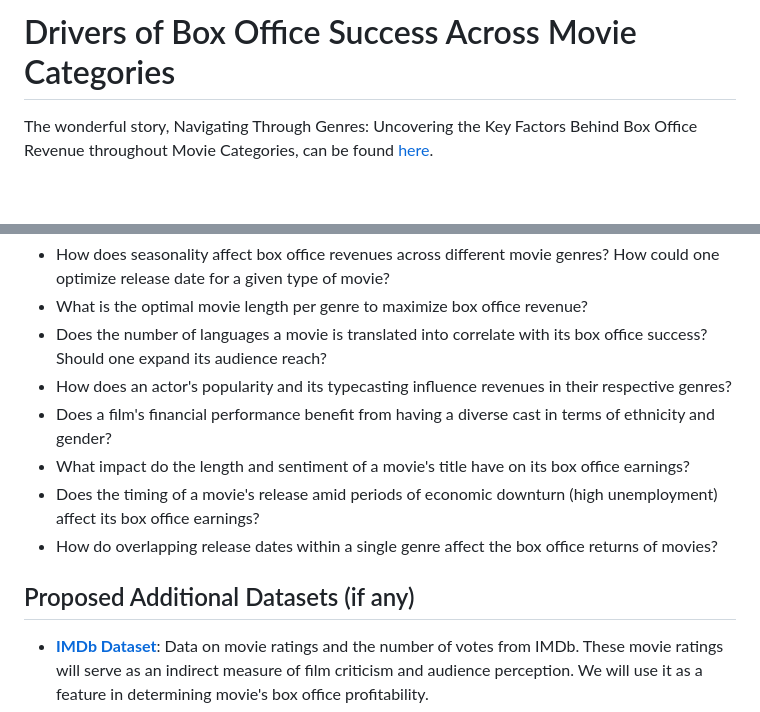
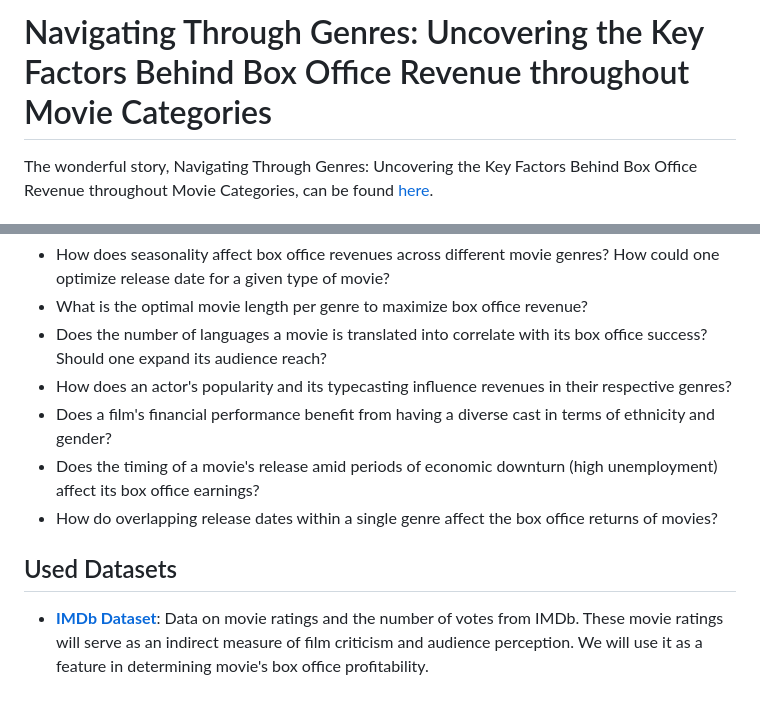
Before and after one commit to epfl-ada/ada-2023-project-topfive, a Markdown page: ReadMe.md, 2 parts joined by grey strips. GitHub-like rendering; blank space fills up the shorter version.

Commit message:
Final update on readme

```diff
--- a/ReadMe.md
+++ b/ReadMe.md
@@ -1,4 +1,4 @@
-# Drivers of Box Office Success Across Movie Categories
+# Navigating Through Genres: Uncovering the Key Factors Behind Box Office Revenue throughout Movie Categories
 
 The wonderful story, Navigating Through Genres: Uncovering the Key Factors Behind Box Office Revenue throughout Movie Categories, can be found [here](https://alexander-schaller.github.io/ada-2023-project-topfive/data-story/).
 
@@ -14,11 +14,10 @@ After discussing several approaches to tackle our data story, we identified the
 - Does the number of languages a movie is translated into correlate with its box office success? Should one expand its audience reach?
 - How does an actor's popularity and its typecasting influence revenues in their respective genres?
 - Does a film's financial performance benefit from having a diverse cast in terms of ethnicity and gender?
-- What impact do the length and sentiment of a movie's title have on its box office earnings?
 - Does the timing of a movie's release amid periods of economic downturn (high unemployment) affect its box office earnings?
 - How do overlapping release dates within a single genre affect the box office returns of movies?
 
-## Proposed Additional Datasets (if any)
+## Used Datasets
 - [**IMDb Dataset**](https://datasets.imdbws.com): Data on movie ratings and the number of votes from IMDb. These movie ratings will serve as an indirect measure of film criticism and audience perception. We will use it as a feature in determining movie's box office profitability.
 - [**US BLS Data**](https://data.bls.gov/timeseries/LNS14000000): Data on unemployment rates from the US Bureau of Labor Statistics. This variable will be used as a proxy for the global economic environment, which could have a correlation with the success of movie box office returns.
 - [**US CPI Data**](https://www.usinflationcalculator.com/inflation/consumer-price-index-and-annual-percent-changes-from-1913-to-2008/): Inflation rate data from the US Inflation Calculator will be utilized to adjust box office revenues to real terms, ensuring that the dollar values are comparable over time and reflect the actual purchasing power of the period.
```
